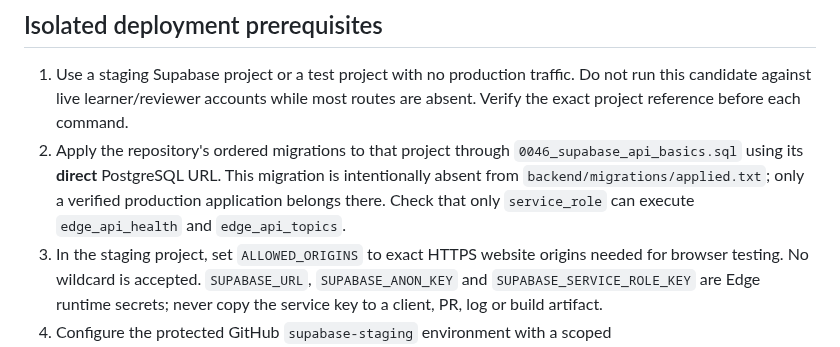
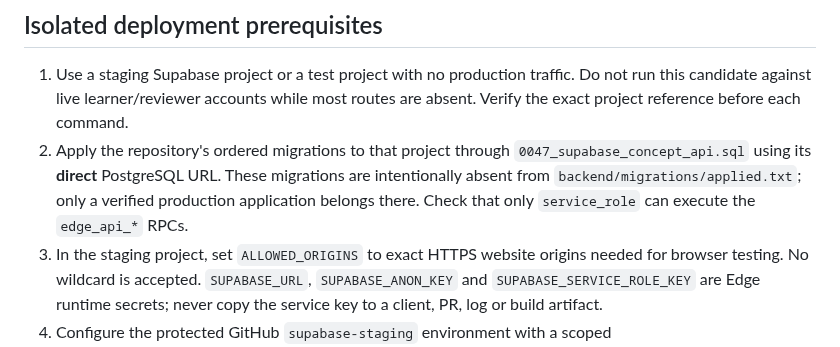
Before and after one commit to Coding-Moves/one-concept, a Markdown page: docs/SUPABASE_API_STAGING.md, the part around the change. Drawn GitHub-style.

Commit message:
docs: include concept migration in staging prerequisites

```diff
--- a/docs/SUPABASE_API_STAGING.md
+++ b/docs/SUPABASE_API_STAGING.md
@@ -23,10 +23,10 @@ criteria and #418 performs the cutover.
    Do not run this candidate against live learner/reviewer accounts while most
    routes are absent. Verify the exact project reference before each command.
 2. Apply the repository's ordered migrations to that project through
-   `0046_supabase_api_basics.sql` using its **direct** PostgreSQL URL. This
-   migration is intentionally absent from `backend/migrations/applied.txt`;
+   `0047_supabase_concept_api.sql` using its **direct** PostgreSQL URL. These
+   migrations are intentionally absent from `backend/migrations/applied.txt`;
    only a verified production application belongs there. Check that only
-   `service_role` can execute `edge_api_health` and `edge_api_topics`.
+   `service_role` can execute the `edge_api_*` RPCs.
 3. In the staging project, set `ALLOWED_ORIGINS` to exact HTTPS website origins
    needed for browser testing. No wildcard is accepted. `SUPABASE_URL`,
    `SUPABASE_ANON_KEY` and `SUPABASE_SERVICE_ROLE_KEY` are Edge runtime secrets;
```
